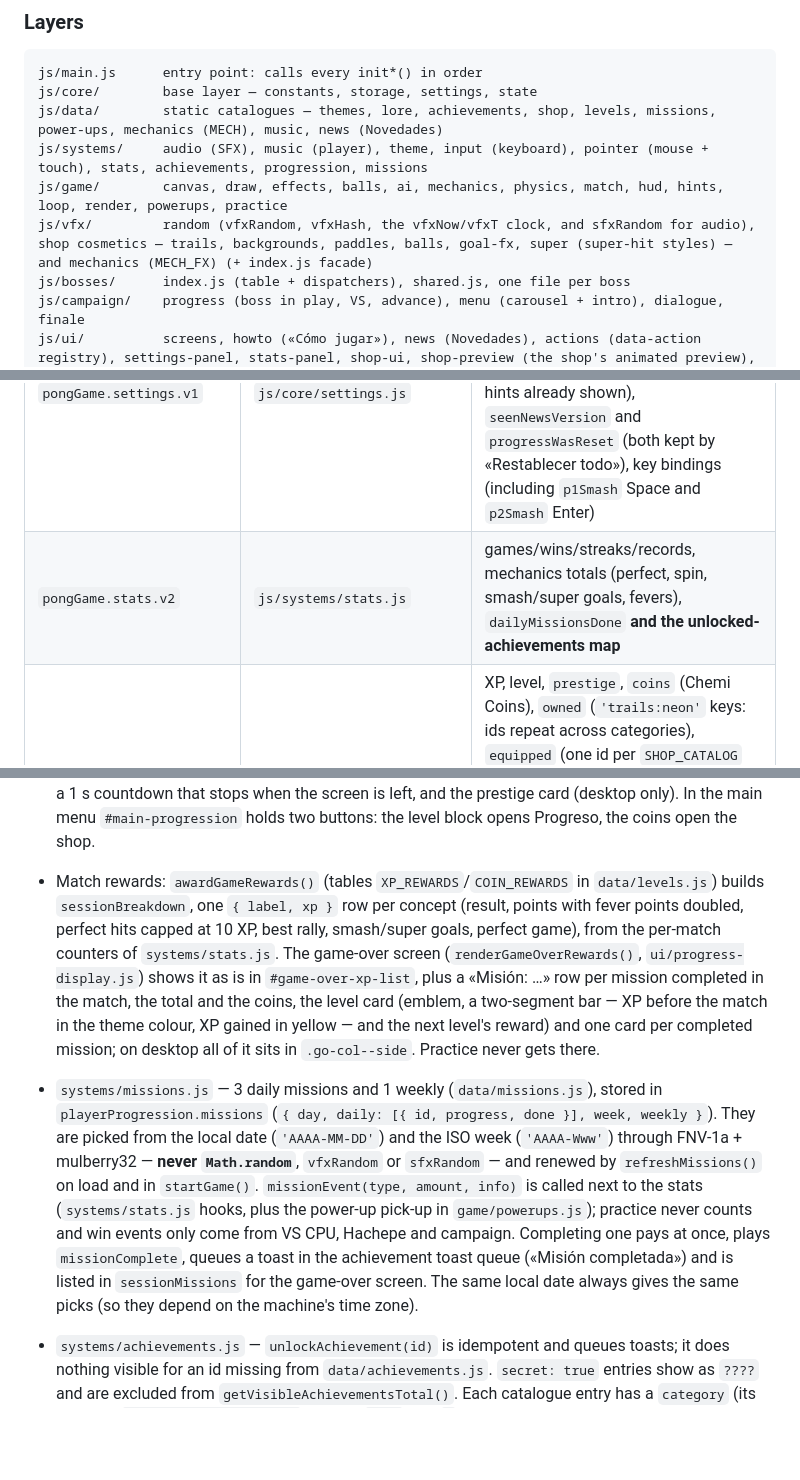
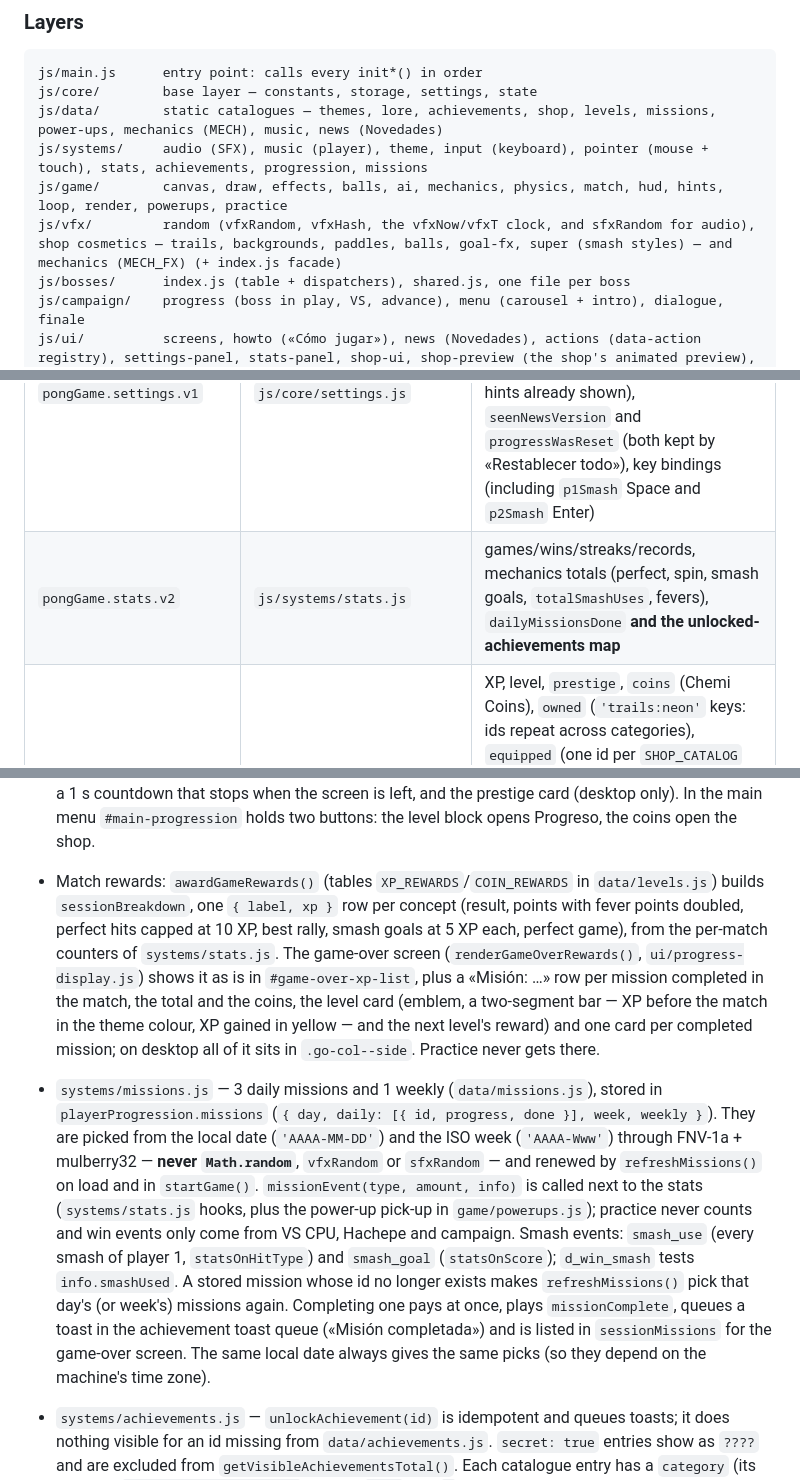
Before and after one commit to josemig2718-stack/Pong-Game, a Markdown page: CLAUDE.md, 3 parts joined by grey strips. GitHub-like rendering; blank space fills up the shorter version.

```diff
--- a/CLAUDE.md
+++ b/CLAUDE.md
@@ -30,7 +30,7 @@ js/core/        base layer — constants, storage, settings, state
 js/data/        static catalogues — themes, lore, achievements, shop, levels, missions, power-ups, mechanics (MECH), music, news (Novedades)
 js/systems/     audio (SFX), music (player), theme, input (keyboard), pointer (mouse + touch), stats, achievements, progression, missions
 js/game/        canvas, draw, effects, balls, ai, mechanics, physics, match, hud, hints, loop, render, powerups, practice
-js/vfx/         random (vfxRandom, vfxHash, the vfxNow/vfxT clock, and sfxRandom for audio), shop cosmetics — trails, backgrounds, paddles, balls, goal-fx, super (super-hit styles) — and mechanics (MECH_FX) (+ index.js facade)
+js/vfx/         random (vfxRandom, vfxHash, the vfxNow/vfxT clock, and sfxRandom for audio), shop cosmetics — trails, backgrounds, paddles, balls, goal-fx, super (smash styles) — and mechanics (MECH_FX) (+ index.js facade)
 js/bosses/      index.js (table + dispatchers), shared.js, one file per boss
 js/campaign/    progress (boss in play, VS, advance), menu (carousel + intro), dialogue, finale
 js/ui/          screens, howto («Cómo jugar»), news (Novedades), actions (data-action registry), settings-panel, stats-panel, shop-ui, shop-preview (the shop's animated preview), progress-display, progress-ui (rank emblem)
@@ -111,7 +114,7 @@ The typewriter interval is shared by dialogues, the intro and the finale reveal;
 | Key | Owner | Holds |
 |---|---|---|
 | `pongGame.settings.v1` | `js/core/settings.js` | theme, difficulty, volumes, winning score, ball speed, CRT/shake/mouse/powerups toggles, `smashTouch`, `haptics`, `dynamicMusic`, `showHints` and `seenHints` (first-time hints already shown), `seenNewsVersion` and `progressWasReset` (both kept by «Restablecer todo»), key bindings (including `p1Smash` Space and `p2Smash` Enter) |
-| `pongGame.stats.v2` | `js/systems/stats.js` | games/wins/streaks/records, mechanics totals (perfect, spin, smash/super goals, fevers), `dailyMissionsDone` **and the unlocked-achievements map** |
+| `pongGame.stats.v2` | `js/systems/stats.js` | games/wins/streaks/records, mechanics totals (perfect, spin, smash goals, `totalSmashUses`, fevers), `dailyMissionsDone` **and the unlocked-achievements map** |
 | `pongGame.progression.v2` | `js/systems/progression.js` | XP, level, `prestige`, `coins` (Chemi Coins), `owned` (`'trails:neon'` keys: ids repeat across categories), `equipped` (one id per `SHOP_CATALOG` key), `rewardedLevel`, `campaignProgress`, `campaignIntroSeen`, `missions`, `missionsCompleted`, `weeklyCompleted`, `dailyOfferBought` (day the daily offer was bought) |
 
 `core/storage.js` only wraps get/parse/set in try/catch. **Each key keeps its own merge rules** (`{ ...DEFAULTS, ...saved }` plus key-specific handling, including preserved bugs); don't generalise them. Settings: a new default binding whose key a saved binding already uses stays `null`; `seenHints` is copied, never shared with `DEFAULT_SETTINGS`, and «Restablecer todo» empties it. Progression also merges `equipped` with its defaults and re-adds the free items to `owned`. Preserve the spread pattern when adding fields, and bump a version only for a genuinely incompatible change. **Phase 4 reset:** progression and stats moved to `.v2` and start from zero; when a v2 key is missing and its v1 exists, `discardOldSave()` (`core/settings.js`) removes the v1 and sets `settings.progressWasReset`. Settings stay `.v1`. Achievements live under stats (`resetStats()` keeps them).
@@ -147,7 +150,7 @@ The typewriter interval is shared by dialogues, the intro and the finale reveal;
 - `game/hints.js` — first-time hints: `showHint(key)` (`spin`, `perfect`, `fever`, `pu_<id>` with the power-up's `hint` text) shows `#hint-toast` above the field for 3 s, queued, once ever per key (`settings.seenHints`), unless `settings.showHints` is off. The full-energy `#super-hint` uses the same gate under the key `energy`, but shows the first 3 times (`ENERGY_HINT_TIMES`). Hints only touch the DOM and the settings: no `Math.random`, so they never change a match.
 - `data/levels.js` + `systems/progression.js` — 50 levels in 10 ranks of 5 (`RANKS`, `levelInfo(n)` → «Aprendiz III», `xpForLevel`, `levelForXP`; level 50 = 34 300 XP). The level is derived from `totalXP`; `checkLevelUp()` pays **every** level between `rewardedLevel + 1` and the new one (`levelReward(n)`: `20 + 5n` coins, a chest of `60 + 6n` on multiples of 5, a new rank on 6, 11… 46, the exclusive `paddles:gold` on 50 via `grantExclusive`) and one prestige star + 250 coins per 2 000 XP above level 50 (`getXPProgress()` then measures the next star). `rankEmblemSVG()` (`ui/progress-ui.js`) draws the rank emblem used by the menu badge (`#menu-level-num`), the game-over screen and the level-up / «¡NUEVO RANGO!» notice. The same file renders «Progreso» (`#progress-menu`, `renderProgressScreen()`): rank card, the 10 ranks, the reward path (levels −2…+3), the missions with a 1 s countdown that stops when the screen is left, and the prestige card (desktop only). In the main menu `#main-progression` holds two buttons: the level block opens Progreso, the coins open the shop.
-- Match rewards: `awardGameRewards()` (tables `XP_REWARDS`/`COIN_REWARDS` in `data/levels.js`) builds `sessionBreakdown`, one `{ label, xp }` row per concept (result, points with fever points doubled, perfect hits capped at 10 XP, best rally, smash/super goals, perfect game), from the per-match counters of `systems/stats.js`. The game-over screen (`renderGameOverRewards()`, `ui/progress-display.js`) shows it as is in `#game-over-xp-list`, plus a «Misión: …» row per mission completed in the match, the total and the coins, the level card (emblem, a two-segment bar — XP before the match in the theme colour, XP gained in yellow — and the next level's reward) and one card per completed mission; on desktop all of it sits in `.go-col--side`. Practice never gets there.
-- `systems/missions.js` — 3 daily missions and 1 weekly (`data/missions.js`), stored in `playerProgression.missions` (`{ day, daily: [{ id, progress, done }], week, weekly }`). They are picked from the local date (`'AAAA-MM-DD'`) and the ISO week (`'AAAA-Www'`) through FNV-1a + mulberry32 — **never `Math.random`**, `vfxRandom` or `sfxRandom` — and renewed by `refreshMissions()` on load and in `startGame()`. `missionEvent(type, amount, info)` is called next to the stats (`systems/stats.js` hooks, plus the power-up pick-up in `game/powerups.js`); practice never counts and win events only come from VS CPU, Hachepe and campaign. Completing one pays at once, plays `missionComplete`, queues a toast in the achievement toast queue («Misión completada») and is listed in `sessionMissions` for the game-over screen. The same local date always gives the same picks (so they depend on the machine's time zone).
+- Match rewards: `awardGameRewards()` (tables `XP_REWARDS`/`COIN_REWARDS` in `data/levels.js`) builds `sessionBreakdown`, one `{ label, xp }` row per concept (result, points with fever points doubled, perfect hits capped at 10 XP, best rally, smash goals at 5 XP each, perfect game), from the per-match counters of `systems/stats.js`. The game-over screen (`renderGameOverRewards()`, `ui/progress-display.js`) shows it as is in `#game-over-xp-list`, plus a «Misión: …» row per mission completed in the match, the total and the coins, the level card (emblem, a two-segment bar — XP before the match in the theme colour, XP gained in yellow — and the next level's reward) and one card per completed mission; on desktop all of it sits in `.go-col--side`. Practice never gets there.
+- `systems/missions.js` — 3 daily missions and 1 weekly (`data/missions.js`), stored in `playerProgression.missions` (`{ day, daily: [{ id, progress, done }], week, weekly }`). They are picked from the local date (`'AAAA-MM-DD'`) and the ISO week (`'AAAA-Www'`) through FNV-1a + mulberry32 — **never `Math.random`**, `vfxRandom` or `sfxRandom` — and renewed by `refreshMissions()` on load and in `startGame()`. `missionEvent(type, amount, info)` is called next to the stats (`systems/stats.js` hooks, plus the power-up pick-up in `game/powerups.js`); practice never counts and win events only come from VS CPU, Hachepe and campaign. Smash events: `smash_use` (every smash of player 1, `statsOnHitType`) and `smash_goal` (`statsOnScore`); `d_win_smash` tests `info.smashUsed`. A stored mission whose id no longer exists makes `refreshMissions()` pick that day's (or week's) missions again. Completing one pays at once, plays `missionComplete`, queues a toast in the achievement toast queue («Misión completada») and is listed in `sessionMissions` for the game-over screen. The same local date always gives the same picks (so they depend on the machine's time zone).
 - `systems/achievements.js` — `unlockAchievement(id)` is idempotent and queues toasts; it does nothing visible for an id missing from `data/achievements.js`. `secret: true` entries show as `????` and are excluded from `getVisibleAchievementsTotal()`. Each catalogue entry has a `category` (its colour in `ACHIEVEMENT_CATEGORIES`) and an `icon` (the `d` of a 24×24 stroke glyph); `achievementMedalSVG()` (`ui/stats-panel.js`) draws the hexagonal medal for the list and the toast. Cumulative achievements read their threshold from `ACHIEVEMENT_GOALS`, which both the unlock checks (`achievementGoalMet`) and the progress bars (`getAchievementProgress`) use — change a target there, never as a literal. Level and prestige achievements are checked in `checkLevelUp()` (`checkLevelAchievements`), mission ones when a mission completes (`checkMissionAchievements`), and both again at the end of a match. `portal_goal` unlocks when player 1 scores less than `PORTAL_GOAL_MS` after the ball crossed a portal (`checkGoal`; `exclusive_first` comes from `grantExclusive`, `buy_legendary` from `buyShopItem`, `rockola_dj` from `equipShopItem`). The secret is drawn at the end of the Campaña group and, while locked, shows the "?" glyph in grey: never its eye, name or colour.
 
 ## Repo notes
```
Also changed, not shown: other parts of CLAUDE.md (+17 -14 lines).
